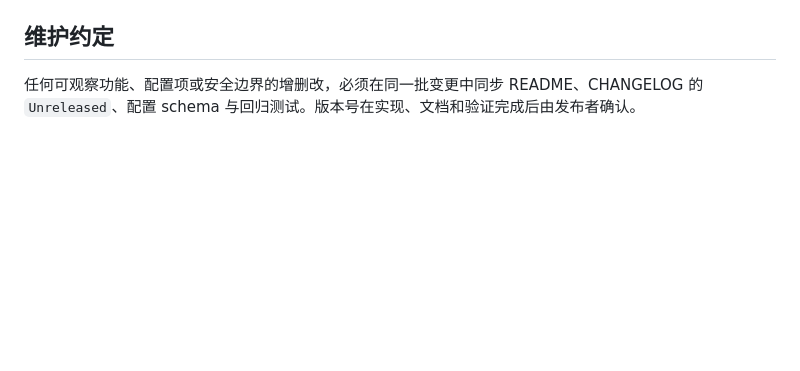
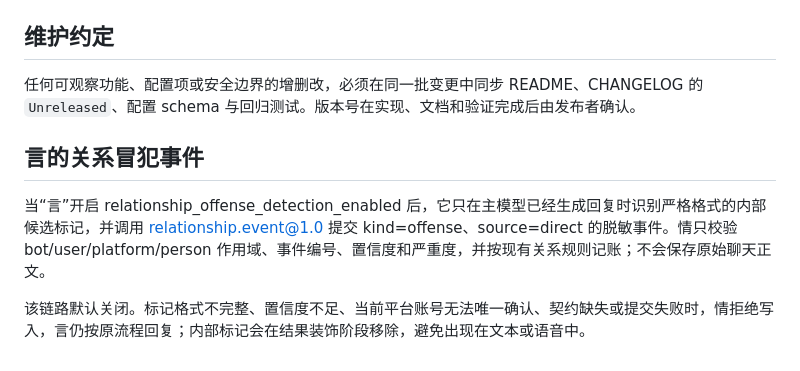
Before and after one commit to qsbb/astrbot_plugin_relationship, a Markdown page: README.md, the part around the change. Drawn GitHub-style; blank space fills up the shorter version.

Commit message:
docs: document offense event integration

```diff
--- a/README.md
+++ b/README.md
@@ -288,3 +288,9 @@ astrbot_plugin_relationship/
 
 任何可观察功能、配置项或安全边界的增删改，必须在同一批变更中同步 README、CHANGELOG 的
 `Unreleased`、配置 schema 与回归测试。版本号在实现、文档和验证完成后由发布者确认。
+
+## 言的关系冒犯事件
+
+当“言”开启 relationship_offense_detection_enabled 后，它只在主模型已经生成回复时识别严格格式的内部候选标记，并调用 relationship.event@1.0 提交 kind=offense、source=direct 的脱敏事件。情只校验 bot/user/platform/person 作用域、事件编号、置信度和严重度，并按现有关系规则记账；不会保存原始聊天正文。
+
+该链路默认关闭。标记格式不完整、置信度不足、当前平台账号无法唯一确认、契约缺失或提交失败时，情拒绝写入，言仍按原流程回复；内部标记会在结果装饰阶段移除，避免出现在文本或语音中。
```
Also changed, not shown: CHANGELOG.md (+2 -0 lines).
